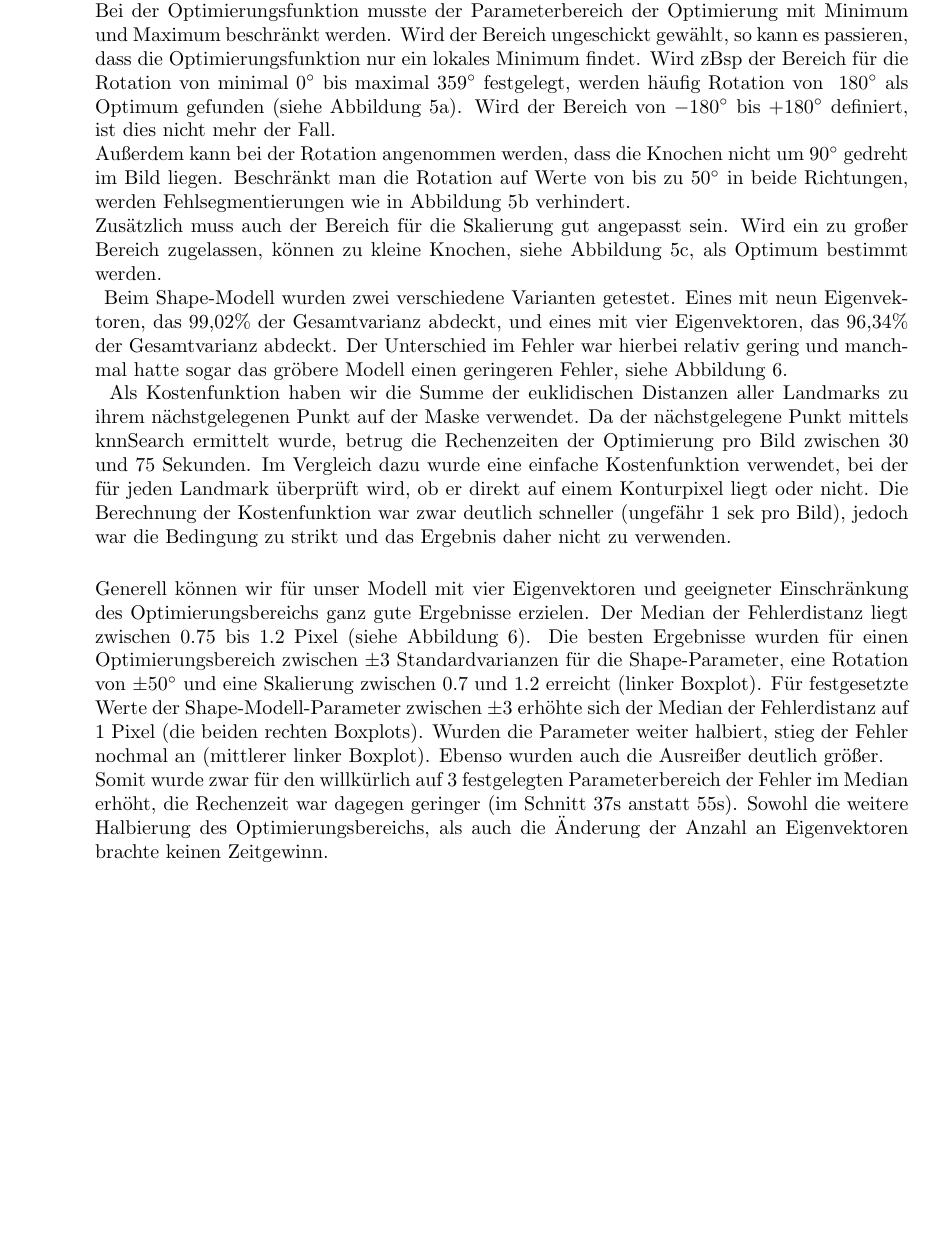
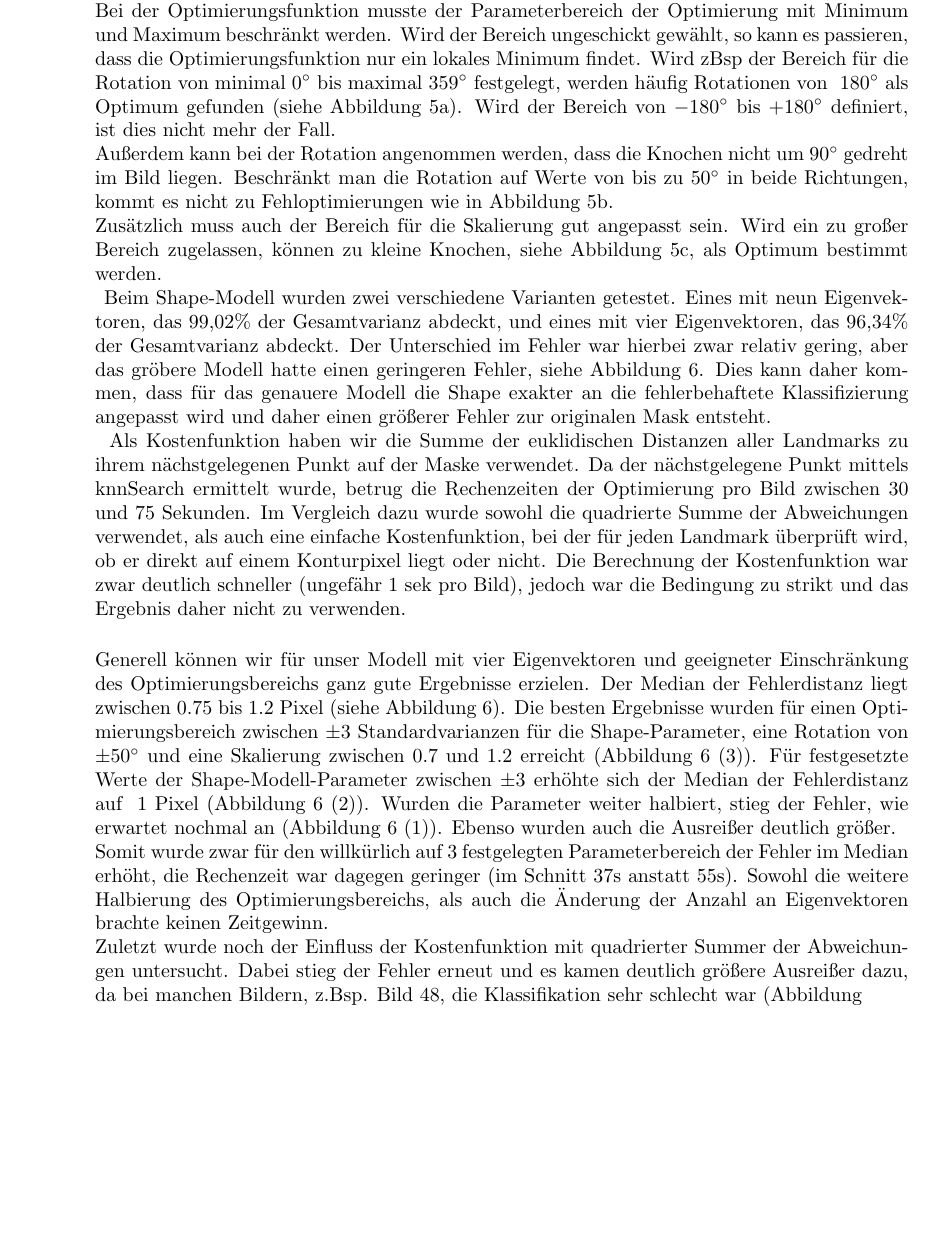
Before and after one commit to HannaHuber/MedBV53, a LaTeX document (UE 2/docu.tex): part of page 3 of 6, cut so that both start at the same text, the shorter picture padded with empty space. Compiled offline with pdfLaTeX.

Commit message:
Task 4 docu last paragraph + typos

```diff
--- a/UE 2/docu.tex
+++ b/UE 2/docu.tex
@@ -175,10 +175,9 @@
 				\setcounter{enumii}{3}
 				\item
 				Aufgrund der Ergebnisse von Aufgabe 3b und dem Beispielaufruf aus der Angabe, wurde die Anzahl der Bäume pro Random Forest auf 32 festgelegt. Würden wir mehr Bäume verwenden, könnte die Segmentiergenauigkeit der Methode verbessert werden, da die Vorhersage der Masks verbessert würde. Um die Rechenzeit gering zu halten, haben wir davon abgesehen, eine größere Zahl an Bäumen zu verwenden.\\
-				Bei der Optimierungsfunktion musste der Parameterbereich der Optimierung mit Minimum und Maximum beschränkt werden. Wird der Bereich ungeschickt gewählt, so kann es passieren, dass die Optimierungsfunktion nur ein lokales Minimum findet. Wird zBsp der Bereich für die Rotation von minimal $0^\circ$ bis maximal $359^\circ$ festgelegt, werden häufig Rotation von $~180^\circ$ als Optimum gefunden (siehe Abbildung~\ref{fig:image31_wrongRotationRange180}).
+				Bei der Optimierungsfunktion musste der Parameterbereich der Optimierung mit Minimum und Maximum beschränkt werden. Wird der Bereich ungeschickt gewählt, so kann es passieren, dass die Optimierungsfunktion nur ein lokales Minimum findet. Wird zBsp der Bereich für die Rotation von minimal $0^\circ$ bis maximal $359^\circ$ festgelegt, werden häufig Rotationen von $~180^\circ$ als Optimum gefunden (siehe Abbildung~\ref{fig:image31_wrongRotationRange180}).
 				Wird der Bereich von $-180^\circ$ bis $+180^\circ$ definiert, ist dies nicht mehr der Fall.\\
-				Außerdem kann bei der Rotation angenommen werden, dass die Knochen nicht um $90^\circ$ gedreht im Bild liegen. Beschränkt man die Rotation auf Werte von bis zu $50^\circ$ in beide Richtungen, werden Fehlsegmentierungen %todo ist Segmentierung der richtige Fachbegriff?!?!?
-				wie in Abbildung~\ref{fig:image31_wrongRotationRange90}	verhindert.\\
+				Außerdem kann bei der Rotation angenommen werden, dass die Knochen nicht um $90^\circ$ gedreht im Bild liegen. Beschränkt man die Rotation auf Werte von bis zu $50^\circ$ in beide Richtungen, kommt es nicht zu Fehloptimierungen wie in Abbildung~\ref{fig:image31_wrongRotationRange90}.\\
 				Zusätzlich muss auch der Bereich für die Skalierung gut angepasst sein. Wird ein zu großer Bereich zugelassen, können zu kleine Knochen, siehe Abbildung~\ref{fig:image31_wrongScalingRange}, als Optimum bestimmt werden.\\
 				\begin{figure}
 					\begin{subfigure}[t]{0.3\textwidth}
@@ -203,7 +202,7 @@
 					\end{subfigure}
 				\caption{Fehler im Optimum des Shape Modells, die bei einem schlecht gewählten Optimierungsbereich auftreten können.}
 				\end{figure}
-				Beim Shape-Modell wurden zwei verschiedene Varianten getestet. Eines mit neun Eigenvektoren, das 99,02\% der Gesamtvarianz abdeckt, und eines mit vier Eigenvektoren, das 96,34\% der Gesamtvarianz abdeckt. Der Unterschied im Fehler war hierbei relativ gering und manchmal hatte sogar das gröbere Modell einen geringeren Fehler, siehe Abbildung~\ref{fig:box4S4L9L}.\\
+				Beim Shape-Modell wurden zwei verschiedene Varianten getestet. Eines mit neun Eigenvektoren, das 99,02\% der Gesamtvarianz abdeckt, und eines mit vier Eigenvektoren, das 96,34\% der Gesamtvarianz abdeckt. Der Unterschied im Fehler war hierbei zwar relativ gering, aber das gröbere Modell hatte einen geringeren Fehler, siehe Abbildung~\ref{fig:box4S4L9L}. Dies kann daher kommen, dass für das genauere Modell die Shape exakter an die fehlerbehaftete Klassifizierung angepasst wird und daher einen größerer Fehler zur originalen Mask entsteht.\\
 				\begin{figure}
 					\begin{subfigure}[t]{0.48\textwidth}
 						\centering
@@ -220,10 +219,10 @@
 					\label{fig:box4S4L9L}
 				\end{figure}
-				Als Kostenfunktion haben wir die Summe der euklidischen Distanzen aller Landmarks zu ihrem nächstgelegenen Punkt auf der Maske verwendet. Da der nächstgelegene Punkt mittels knnSearch ermittelt wurde, betrug die Rechenzeiten der Optimierung pro Bild zwischen 30 und 75 Sekunden. Im Vergleich dazu wurde eine einfache Kostenfunktion verwendet, bei der für jeden Landmark überprüft wird, ob er direkt auf einem Konturpixel liegt oder nicht. Die Berechnung der Kostenfunktion war zwar deutlich schneller (ungefähr 1 sek pro Bild), jedoch war die Bedingung zu strikt und das Ergebnis daher nicht zu verwenden.\\
+				Als Kostenfunktion haben wir die Summe der euklidischen Distanzen aller Landmarks zu ihrem nächstgelegenen Punkt auf der Maske verwendet. Da der nächstgelegene Punkt mittels knnSearch ermittelt wurde, betrug die Rechenzeiten der Optimierung pro Bild zwischen 30 und 75 Sekunden. Im Vergleich dazu wurde sowohl die quadrierte Summe der Abweichungen verwendet, als auch eine einfache Kostenfunktion, bei der für jeden Landmark überprüft wird, ob er direkt auf einem Konturpixel liegt oder nicht. Die Berechnung der Kostenfunktion war zwar deutlich schneller (ungefähr 1 sek pro Bild), jedoch war die Bedingung zu strikt und das Ergebnis daher nicht zu verwenden.\\
 
-				Generell können wir für unser Modell mit vier Eigenvektoren und geeigneter Einschränkung des Optimierungsbereichs ganz gute Ergebnisse erzielen. Der Median der Fehlerdistanz liegt zwischen 0.75 bis 1.2 Pixel (siehe Abbildung~\ref{fig:box4S4L9L}). Die besten Ergebnisse wurden für einen Optimierungsbereich zwischen $\pm3$ Standardvarianzen für die Shape-Parameter, eine Rotation von $\pm50^\circ$ und eine Skalierung zwischen 0.7 und 1.2 erreicht (linker Boxplot). Für festgesetzte Werte der Shape-Modell-Parameter zwischen $\pm3$ erhöhte sich der Median der Fehlerdistanz auf ~1 Pixel (die beiden rechten Boxplots). Wurden die Parameter weiter halbiert, stieg der Fehler nochmal an (mittlerer linker Boxplot). Ebenso wurden auch die Ausreißer deutlich größer.\\
+				Generell können wir für unser Modell mit vier Eigenvektoren und geeigneter Einschränkung des Optimierungsbereichs ganz gute Ergebnisse erzielen. Der Median der Fehlerdistanz liegt zwischen 0.75 bis 1.2 Pixel (siehe Abbildung~\ref{fig:box4S4L9L}). Die besten Ergebnisse wurden für einen Optimierungsbereich zwischen $\pm3$ Standardvarianzen für die Shape-Parameter, eine Rotation von $\pm50^\circ$ und eine Skalierung zwischen 0.7 und 1.2 erreicht (Abbildung~\ref{fig:box4S4L9L}~(3)). Für festgesetzte Werte der Shape-Modell-Parameter zwischen $\pm3$ erhöhte sich der Median der Fehlerdistanz auf ~1 Pixel (Abbildung~\ref{fig:box4S4L9L}~(2)). Wurden die Parameter weiter halbiert, stieg der Fehler, wie erwartet nochmal an (Abbildung~\ref{fig:box4S4L9L}~(1)). Ebenso wurden auch die Ausreißer deutlich größer.\\
 				Somit wurde zwar für den willkürlich auf 3 festgelegten Parameterbereich der Fehler im Median erhöht, die Rechenzeit war dagegen geringer (im Schnitt 37s anstatt 55s). Sowohl die weitere Halbierung des Optimierungsbereichs, als auch die Änderung der Anzahl an Eigenvektoren brachte keinen Zeitgewinn.\\
-				%todo warum werden die Ergebnisse nicht besser, wenn mein Modell eine größere Varianz abdeckt? Dann müsste ich es ja eigentlich noch besser an meine Klassifikation anpassen können?!?!?
+				Zuletzt wurde noch der Einfluss der Kostenfunktion mit quadrierter Summer der Abweichungen untersucht. Dabei stieg der Fehler erneut und es kamen deutlich größere Ausreißer dazu, da bei manchen Bildern, z.Bsp. Bild 48, die Klassifikation sehr schlecht war (Abbildung~%todo bild).
 
 			\end{enumerate}
 
```
Also changed, not shown: UE 2/docu.pdf, UE 2/docu.tex (2 more changed lines).
